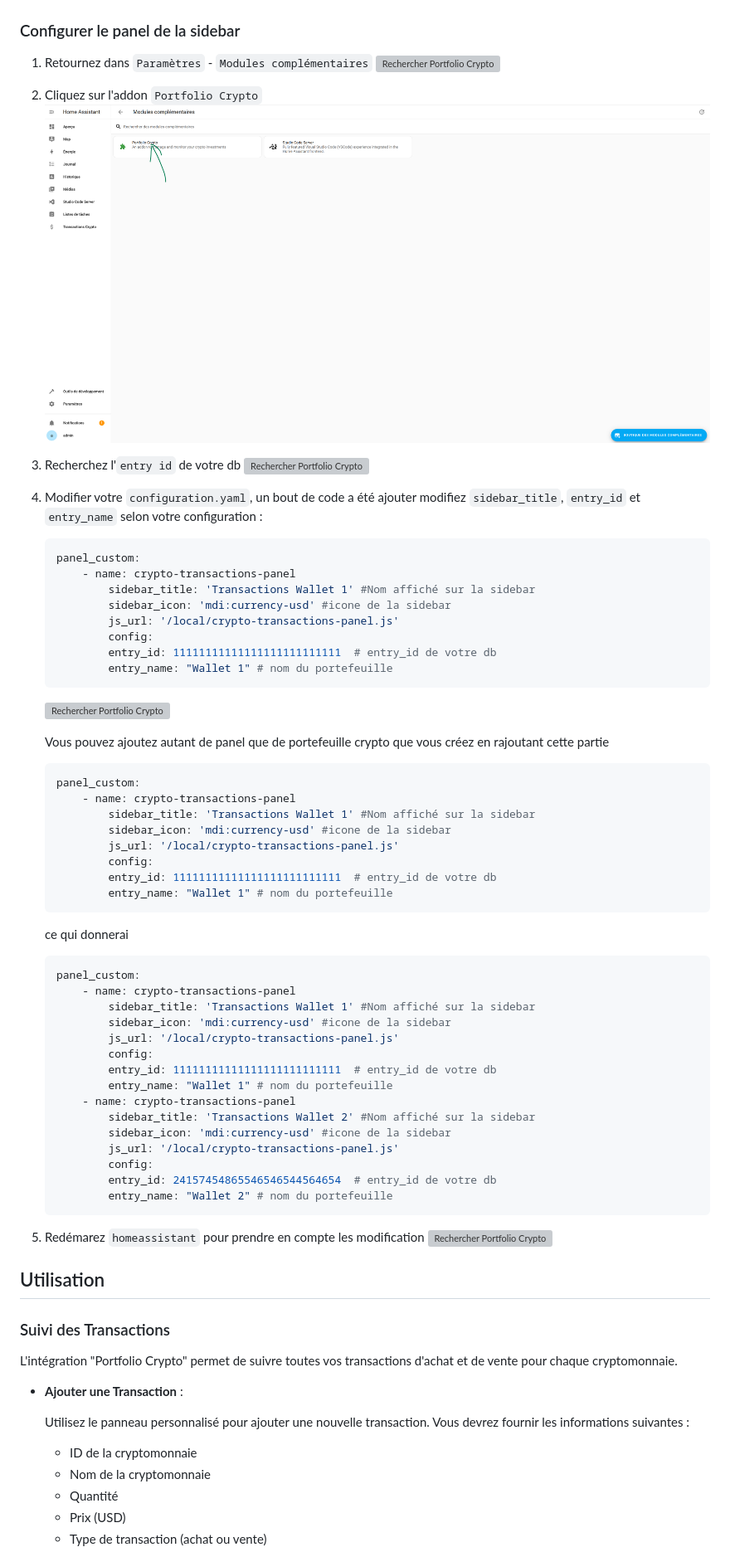
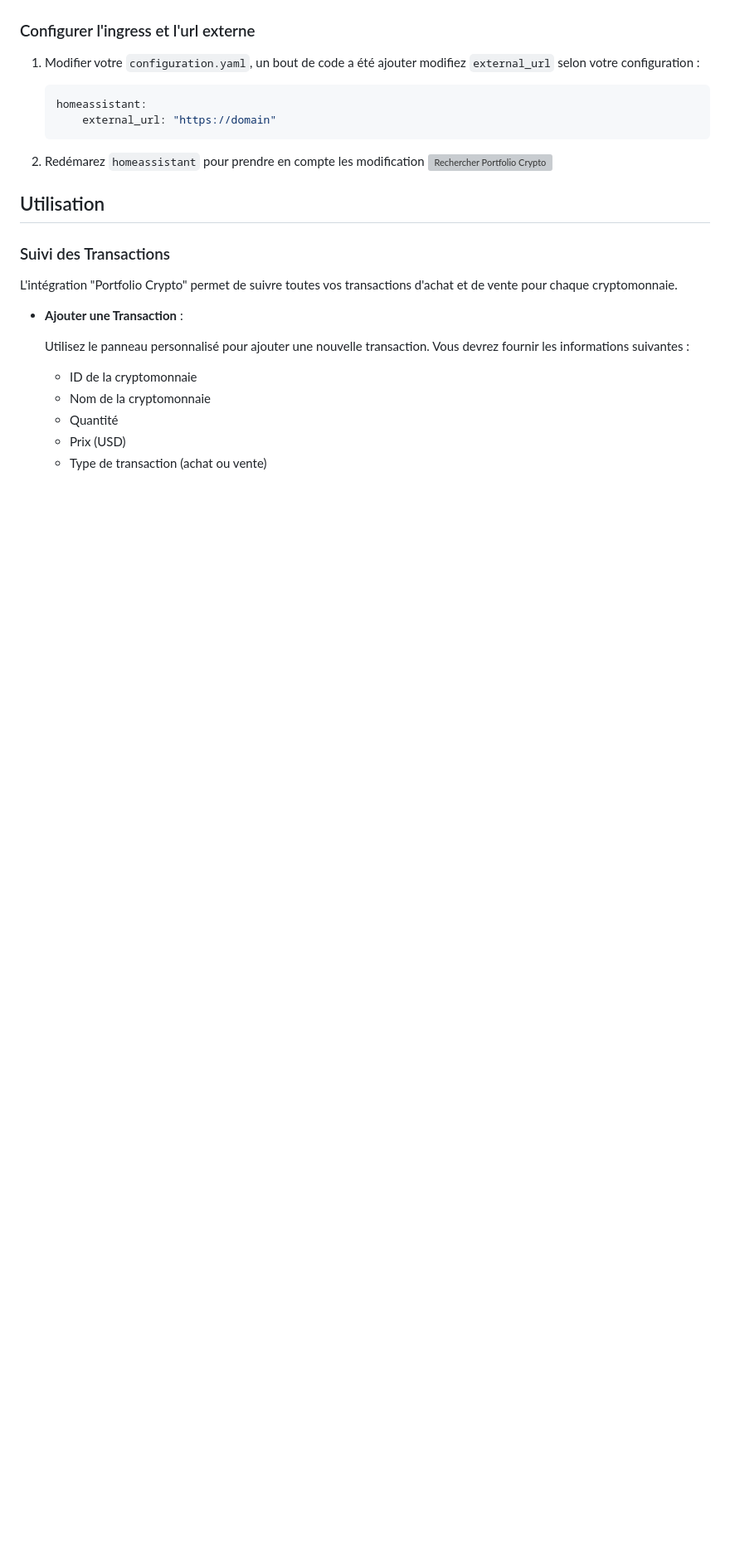
Before and after one commit to telecom4all/Portfolio-Crypto, a Markdown page: README.md, the part around the change. Shown at 83% size. Drawn GitHub-style; blank space fills up the shorter version; grey boxes are pictures that could not be loaded.

````diff
--- a/README.md
+++ b/README.md
@@ -72,64 +72,17 @@ L'intégration "Portfolio Crypto" permet de gérer et surveiller vos investissem
 6. Vous pourrez voir les `appareils` qui on été crée
    ![Rechercher Portfolio Crypto](images/31.png)
 
-### Configurer le panel de la sidebar
+### Configurer l'ingress et l'url externe
 
-1. Retournez dans `Paramètres` - `Modules complémentaires`
-   ![Rechercher Portfolio Crypto](images/36.png)
-
-2. Cliquez sur l'addon `Portfolio Crypto`
-   ![Rechercher Portfolio Crypto](images/37.png)
-
-3. Recherchez l'`entry id` de votre db
-   ![Rechercher Portfolio Crypto](images/38.png)
-
-4. Modifier votre `configuration.yaml`, un bout de code a été ajouter
-    modifiez `sidebar_title`, `entry_id` et `entry_name` selon votre configuration :
+1. Modifier votre `configuration.yaml`, un bout de code a été ajouter
+    modifiez `external_url` selon votre configuration :
 
     ```yaml
-    panel_custom:
-        - name: crypto-transactions-panel
-            sidebar_title: 'Transactions Wallet 1' #Nom affiché sur la sidebar
-            sidebar_icon: 'mdi:currency-usd' #icone de la sidebar
-            js_url: '/local/crypto-transactions-panel.js'
-            config:
-            entry_id: 11111111111111111111111111  # entry_id de votre db
-            entry_name: "Wallet 1" # nom du portefeuille
-    ```
-   ![Rechercher Portfolio Crypto](images/39.png)
-
-    Vous pouvez ajoutez autant de panel que de portefeuille crypto que vous créez en rajoutant cette partie
-
-    ```yaml
-    panel_custom:
-        - name: crypto-transactions-panel
-            sidebar_title: 'Transactions Wallet 1' #Nom affiché sur la sidebar
-            sidebar_icon: 'mdi:currency-usd' #icone de la sidebar
-            js_url: '/local/crypto-transactions-panel.js'
-            config:
-            entry_id: 11111111111111111111111111  # entry_id de votre db
-            entry_name: "Wallet 1" # nom du portefeuille
+    homeassistant:
+        external_url: "https://domain"
     ```
 
-    ce qui donnerai
 
-    ```yaml
-    panel_custom:
-        - name: crypto-transactions-panel
-            sidebar_title: 'Transactions Wallet 1' #Nom affiché sur la sidebar
-            sidebar_icon: 'mdi:currency-usd' #icone de la sidebar
-            js_url: '/local/crypto-transactions-panel.js'
-            config:
-            entry_id: 11111111111111111111111111  # entry_id de votre db
-            entry_name: "Wallet 1" # nom du portefeuille
-        - name: crypto-transactions-panel
-            sidebar_title: 'Transactions Wallet 2' #Nom affiché sur la sidebar
-            sidebar_icon: 'mdi:currency-usd' #icone de la sidebar
-            js_url: '/local/crypto-transactions-panel.js'
-            config:
-            entry_id: 24157454865546546544564654  # entry_id de votre db
-            entry_name: "Wallet 2" # nom du portefeuille
-    ```
 
 5. Redémarez `homeassistant` pour prendre en compte les modification
    ![Rechercher Portfolio Crypto](images/40.png)
````
